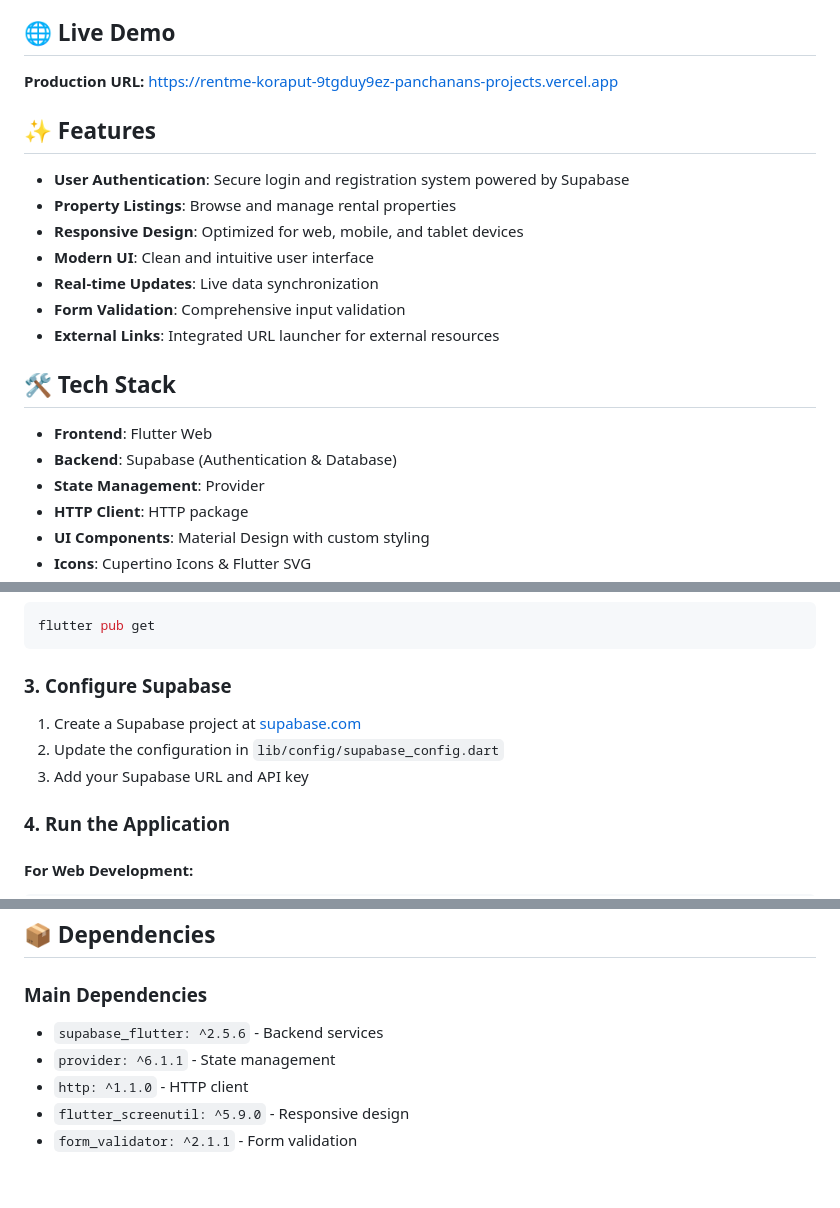
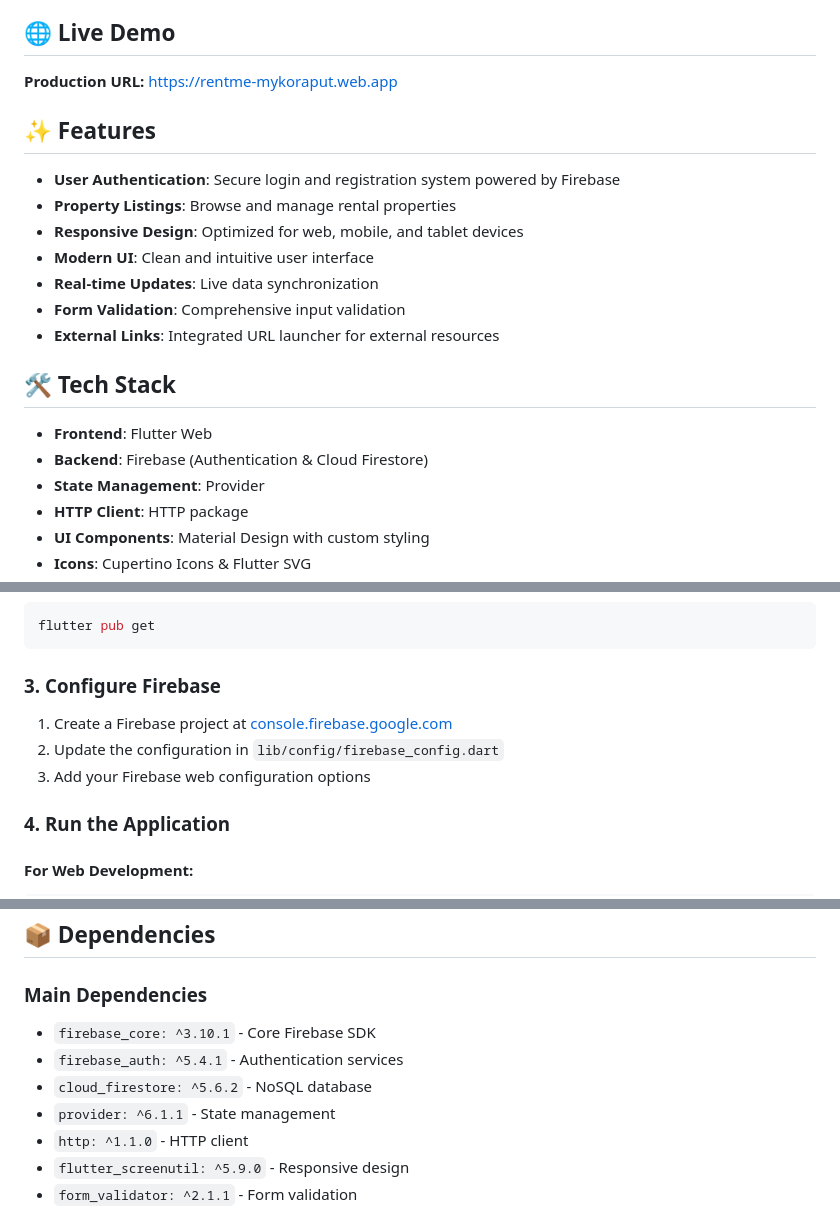
Before and after one commit to Panchananturuk1/RentME_Koraput, a Markdown page: README.md, 3 parts joined by grey strips. Drawn GitHub-style; blank space fills up the shorter version.

````diff
--- a/README.md
+++ b/README.md
@@ -4,11 +4,11 @@ A modern Flutter web application for rental property management in Koraput. This
 
 ## 🌐 Live Demo
 
-**Production URL:** [https://rentme-koraput-9tgduy9ez-panchanans-projects.vercel.app](https://rentme-koraput-9tgduy9ez-panchanans-projects.vercel.app)
+**Production URL:** [https://rentme-mykoraput.web.app](https://rentme-mykoraput.web.app)
 
 ## ✨ Features
 
-- **User Authentication**: Secure login and registration system powered by Supabase
+- **User Authentication**: Secure login and registration system powered by Firebase
 - **Property Listings**: Browse and manage rental properties
 - **Responsive Design**: Optimized for web, mobile, and tablet devices
 - **Modern UI**: Clean and intuitive user interface
@@ -19,7 +19,7 @@ A modern Flutter web application for rental property management in Koraput. This
 ## 🛠️ Tech Stack
 
 - **Frontend**: Flutter Web
-- **Backend**: Supabase (Authentication & Database)
+- **Backend**: Firebase (Authentication & Cloud Firestore)
 - **State Management**: Provider
 - **HTTP Client**: HTTP package
 - **UI Components**: Material Design with custom styling
@@ -53,11 +53,11 @@ cd rentme_koraput
 flutter pub get
 ```
 
-### 3. Configure Supabase
+### 3. Configure Firebase
 
-1. Create a Supabase project at [supabase.com](https://supabase.com)
-2. Update the configuration in `lib/config/supabase_config.dart`
-3. Add your Supabase URL and API key
+1. Create a Firebase project at [console.firebase.google.com](https://console.firebase.google.com)
+2. Update the configuration in `lib/config/firebase_config.dart`
+3. Add your Firebase web configuration options
 
 ### 4. Run the Application
 
@@ -130,7 +130,9 @@ vercel deploy build/web --prod
 ## 📦 Dependencies
 
 ### Main Dependencies
-- `supabase_flutter: ^2.5.6` - Backend services
+- `firebase_core: ^3.10.1` - Core Firebase SDK
+- `firebase_auth: ^5.4.1` - Authentication services
+- `cloud_firestore: ^5.6.2` - NoSQL database
 - `provider: ^6.1.1` - State management
 - `http: ^1.1.0` - HTTP client
 - `flutter_screenutil: ^5.9.0` - Responsive design
````
Also changed, not shown: other parts of README.md (+2 -2 lines).
